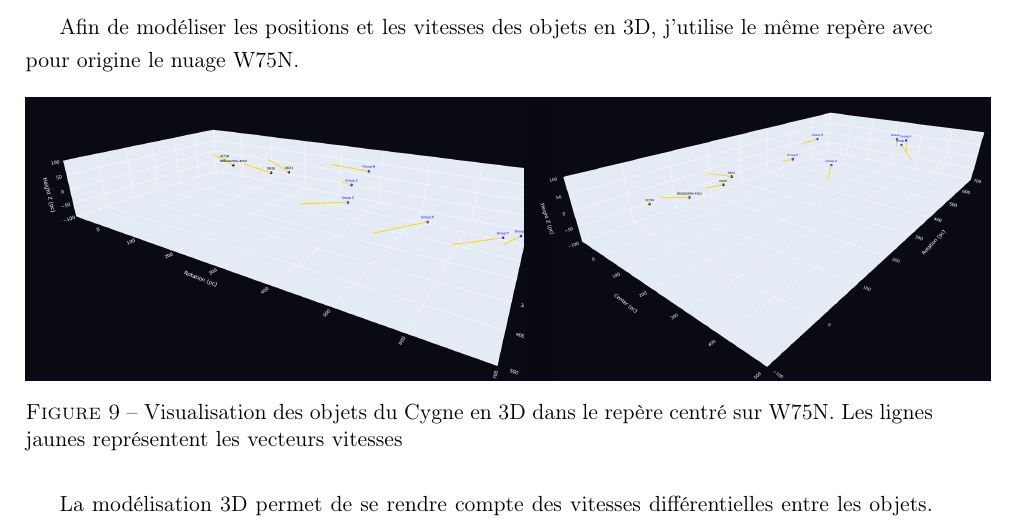
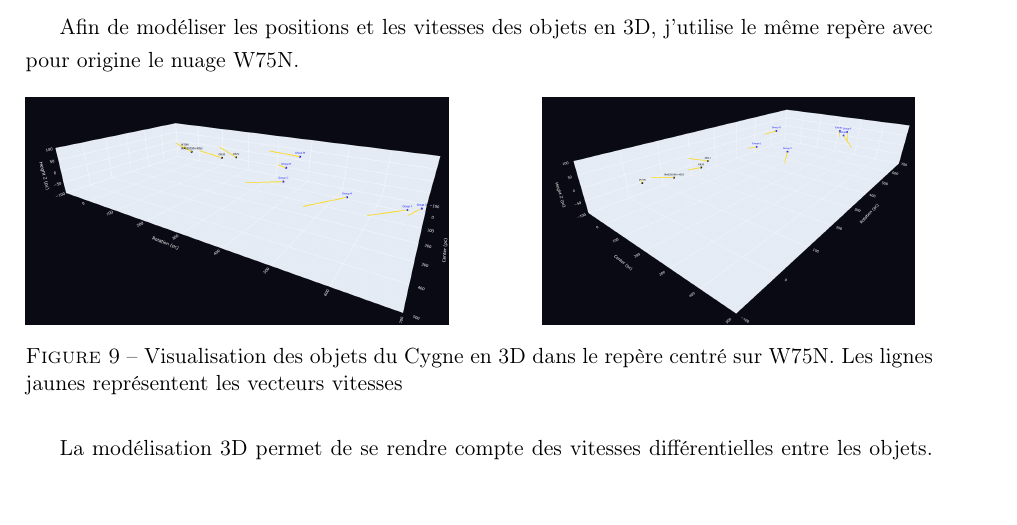
Before and after one commit to KyuriTaima/CygnusDynamics, a LaTeX paper (Rapport/Rapport de stage.tex): part of page 12 of 26, cut so that both start at the same text, the shorter picture padded with empty space. Compiled offline with pdfLaTeX.

Commit message:
Overleaf Connect auto-sync [2026-06-14 14:06:46]

```diff
--- a/Rapport/Rapport de stage.tex
+++ b/Rapport/Rapport de stage.tex
@@ -339,12 +339,12 @@
 		\centering
 		\begin{minipage}{0.45\textwidth}
 			\centering
-			\includegraphics[height=5cm]{3D_view_1.png}
+			\includegraphics[height=4cm]{3D_view_1.png}
 		\end{minipage}
 		\hfill
 		\begin{minipage}{0.45\textwidth}
 			\centering
-			\includegraphics[height=5cm]{3D_view_2.png}
+			\includegraphics[height=4cm]{3D_view_2.png}
 		\end{minipage}
 		\caption{Visualisation des objets du Cygne en 3D dans le repère centré sur W75N. Les lignes jaunes représentent les vecteurs vitesses}
 		\label{fig:3D_view}
```
Also changed, not shown: Rapport/Rapport de stage.pdf, 5 other files.
